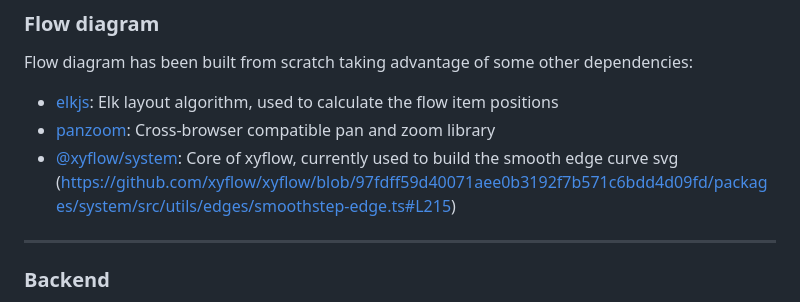
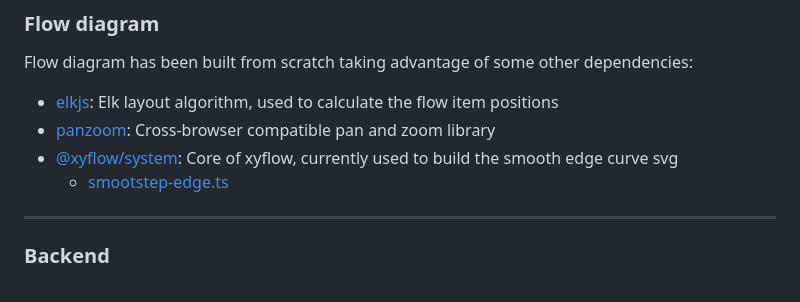
Before and after one commit to riccardoperra/pipelineui, a Markdown page: README.md, the part around the change. Drawn GitHub-style.

```diff
--- a/README.md
+++ b/README.md
@@ -58,7 +58,8 @@ Flow diagram has been built from scratch taking advantage of some other dependen
 - [elkjs](https://github.com/kieler/elkjs): Elk layout algorithm, used to calculate the flow item positions
 - [panzoom](https://github.com/anvaka/panzoom): Cross-browser compatible pan and zoom library
 - [@xyflow/system](): Core of xyflow, currently used to build the smooth edge curve
-  svg (https://github.com/xyflow/xyflow/blob/97fdff59d40071aee0b3192f7b571c6bdd4d09fd/packages/system/src/utils/edges/smoothstep-edge.ts#L215)
+  svg
+  - [smootstep-edge.ts](https://github.com/xyflow/xyflow/blob/97fdff59d40071aee0b3192f7b571c6bdd4d09fd/packages/system/src/utils/edges/smoothstep-edge.ts#L215)
 
 ---
 
```
